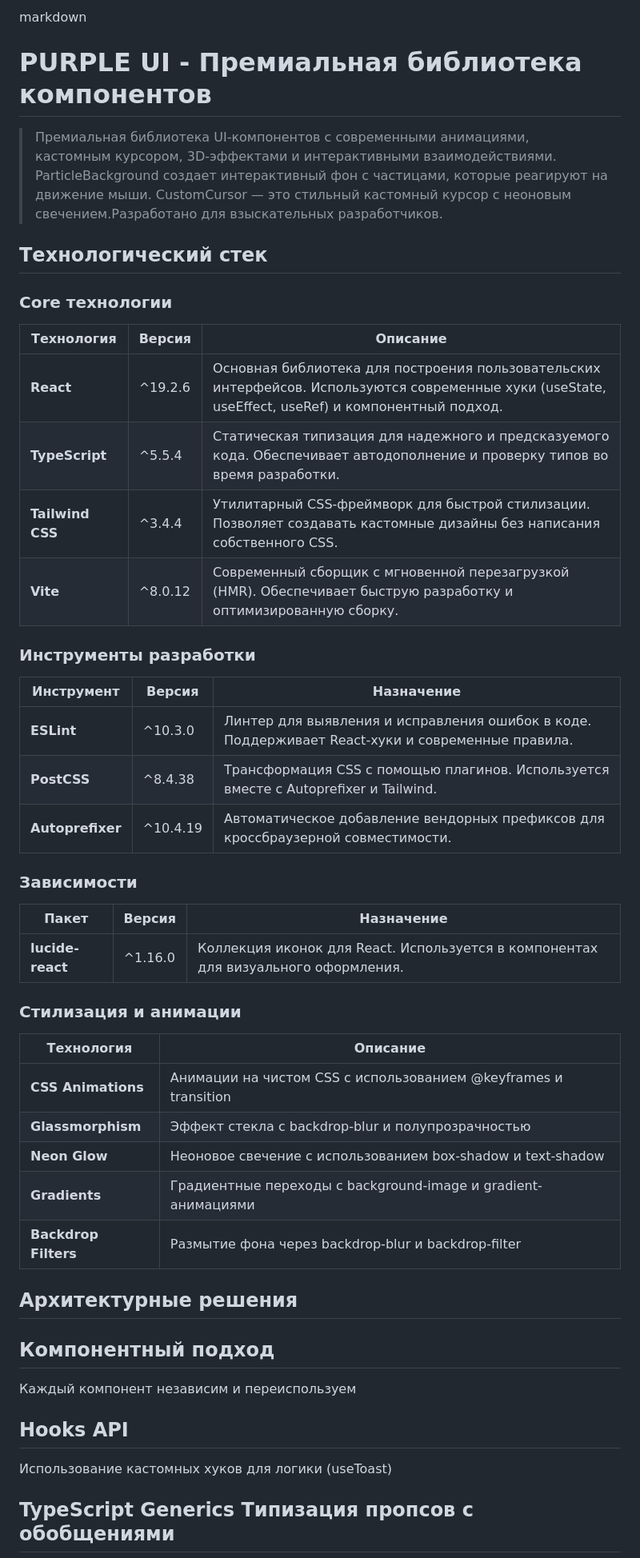
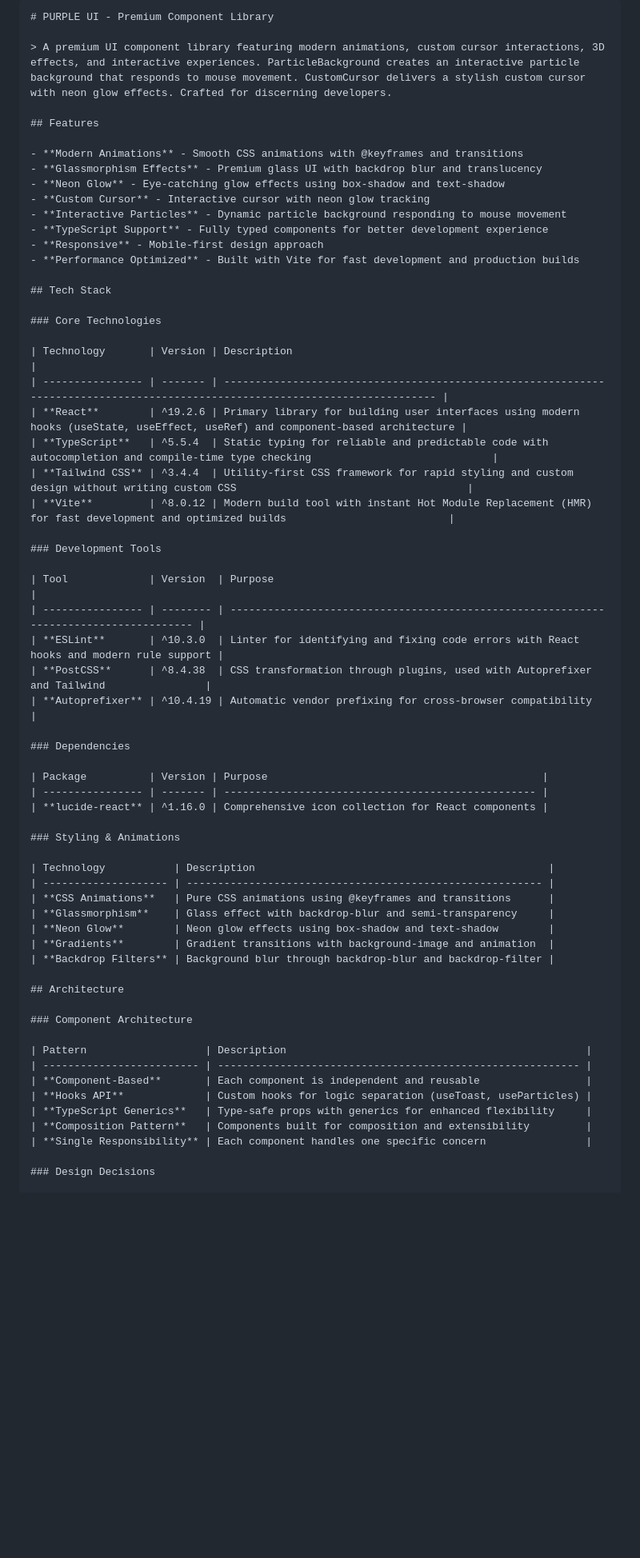
Before and after one commit to marinaburyakova/purple-ui-library, a Markdown page: README.md, the part around one of its changes. Shown at 80% size. GitHub-like rendering; blank space fills up the shorter version.

````diff
--- a/README.md
+++ b/README.md
@@ -1,52 +1,65 @@
-markdown
-# PURPLE UI - Премиальная библиотека компонентов
+```markdown
+# PURPLE UI - Premium Component Library
 
+> A premium UI component library featuring modern animations, custom cursor interactions, 3D effects, and interactive experiences. ParticleBackground creates an interactive particle background that responds to mouse movement. CustomCursor delivers a stylish custom cursor with neon glow effects. Crafted for discerning developers.
 
-> Премиальная библиотека UI-компонентов с современными анимациями, кастомным курсором, 3D-эффектами и интерактивными взаимодействиями. ParticleBackground создает интерактивный фон с частицами, которые реагируют на движение мыши. CustomCursor — это стильный кастомный курсор с неоновым свечением.Разработано для взыскательных разработчиков.
+## Features
 
+- **Modern Animations** - Smooth CSS animations with @keyframes and transitions
+- **Glassmorphism Effects** - Premium glass UI with backdrop blur and translucency
+- **Neon Glow** - Eye-catching glow effects using box-shadow and text-shadow
+- **Custom Cursor** - Interactive cursor with neon glow tracking
+- **Interactive Particles** - Dynamic particle background responding to mouse movement
+- **TypeScript Support** - Fully typed components for better development experience
+- **Responsive** - Mobile-first design approach
+- **Performance Optimized** - Built with Vite for fast development and production builds
 
+## Tech Stack
 
-## Технологический стек
+### Core Technologies
 
-### Core технологии
+| Technology       | Version | Description                                                                                                                    |
+| ---------------- | ------- | ------------------------------------------------------------------------------------------------------------------------------ |
+| **React**        | ^19.2.6 | Primary library for building user interfaces using modern hooks (useState, useEffect, useRef) and component-based architecture |
+| **TypeScript**   | ^5.5.4  | Static typing for reliable and predictable code with autocompletion and compile-time type checking                             |
+| **Tailwind CSS** | ^3.4.4  | Utility-first CSS framework for rapid styling and custom design without writing custom CSS                                     |
+| **Vite**         | ^8.0.12 | Modern build tool with instant Hot Module Replacement (HMR) for fast development and optimized builds                          |
 
-| Технология | Версия | Описание |
-|------------|--------|----------|
-| **React** | ^19.2.6 | Основная библиотека для построения пользовательских интерфейсов. Используются современные хуки (useState, useEffect, useRef) и компонентный подход. |
-| **TypeScript** | ^5.5.4 | Статическая типизация для надежного и предсказуемого кода. Обеспечивает автодополнение и проверку типов во время разработки. |
-| **Tailwind CSS** | ^3.4.4 | Утилитарный CSS-фреймворк для быстрой стилизации. Позволяет создавать кастомные дизайны без написания собственного CSS. |
-| **Vite** | ^8.0.12 | Современный сборщик с мгновенной перезагрузкой (HMR). Обеспечивает быструю разработку и оптимизированную сборку. |
+### Development Tools
 
-### Инструменты разработки
+| Tool             | Version  | Purpose                                                                                |
+| ---------------- | -------- | -------------------------------------------------------------------------------------- |
+| **ESLint**       | ^10.3.0  | Linter for identifying and fixing code errors with React hooks and modern rule support |
+| **PostCSS**      | ^8.4.38  | CSS transformation through plugins, used with Autoprefixer and Tailwind                |
+| **Autoprefixer** | ^10.4.19 | Automatic vendor prefixing for cross-browser compatibility                             |
 
-| Инструмент | Версия | Назначение |
-|------------|--------|------------|
-| **ESLint** | ^10.3.0 | Линтер для выявления и исправления ошибок в коде. Поддерживает React-хуки и современные правила. |
-| **PostCSS** | ^8.4.38 | Трансформация CSS с помощью плагинов. Используется вместе с Autoprefixer и Tailwind. |
-| **Autoprefixer** | ^10.4.19 | Автоматическое добавление вендорных префиксов для кроссбраузерной совместимости. |
+### Dependencies
 
-### Зависимости
+| Package          | Version | Purpose                                            |
+| ---------------- | ------- | -------------------------------------------------- |
+| **lucide-react** | ^1.16.0 | Comprehensive icon collection for React components |
 
-| Пакет | Версия | Назначение |
-|-------|--------|------------|
-| **lucide-react** | ^1.16.0 | Коллекция иконок для React. Используется в компонентах для визуального оформления. |
+### Styling & Animations
 
-### Стилизация и анимации
+| Technology           | Description                                               |
+| -------------------- | --------------------------------------------------------- |
+| **CSS Animations**   | Pure CSS animations using @keyframes and transitions      |
+| **Glassmorphism**    | Glass effect with backdrop-blur and semi-transparency     |
+| **Neon Glow**        | Neon glow effects using box-shadow and text-shadow        |
+| **Gradients**        | Gradient transitions with background-image and animation  |
+| **Backdrop Filters** | Background blur through backdrop-blur and backdrop-filter |
 
-| Технология | Описание |
-|------------|----------|
-| **CSS Animations** | Анимации на чистом CSS с использованием @keyframes и transition |
-| **Glassmorphism** | Эффект стекла с backdrop-blur и полупрозрачностью |
-| **Neon Glow** | Неоновое свечение с использованием box-shadow и text-shadow |
-| **Gradients** | Градиентные переходы с background-image и gradient-анимациями |
-| **Backdrop Filters** | Размытие фона через backdrop-blur и backdrop-filter |
+## Architecture
 
+### Component Architecture
 
-## Архитектурные решения
+| Pattern                   | Description                                                |
+| ------------------------- | ---------------------------------------------------------- |
+| **Component-Based**       | Each component is independent and reusable                 |
+| **Hooks API**             | Custom hooks for logic separation (useToast, useParticles) |
+| **TypeScript Generics**   | Type-safe props with generics for enhanced flexibility     |
+| **Composition Pattern**   | Components built for composition and extensibility         |
+| **Single Responsibility** | Each component handles one specific concern                |
 
-## Компонентный подход
-Каждый компонент независим и переиспользуем
-## Hooks API
-Использование кастомных хуков для логики (useToast)
-## TypeScript Generics	Типизация пропсов с обобщениями
+### Design Decisions
 
````
Also changed, not shown: other parts of README.md (+32 -1 lines).
